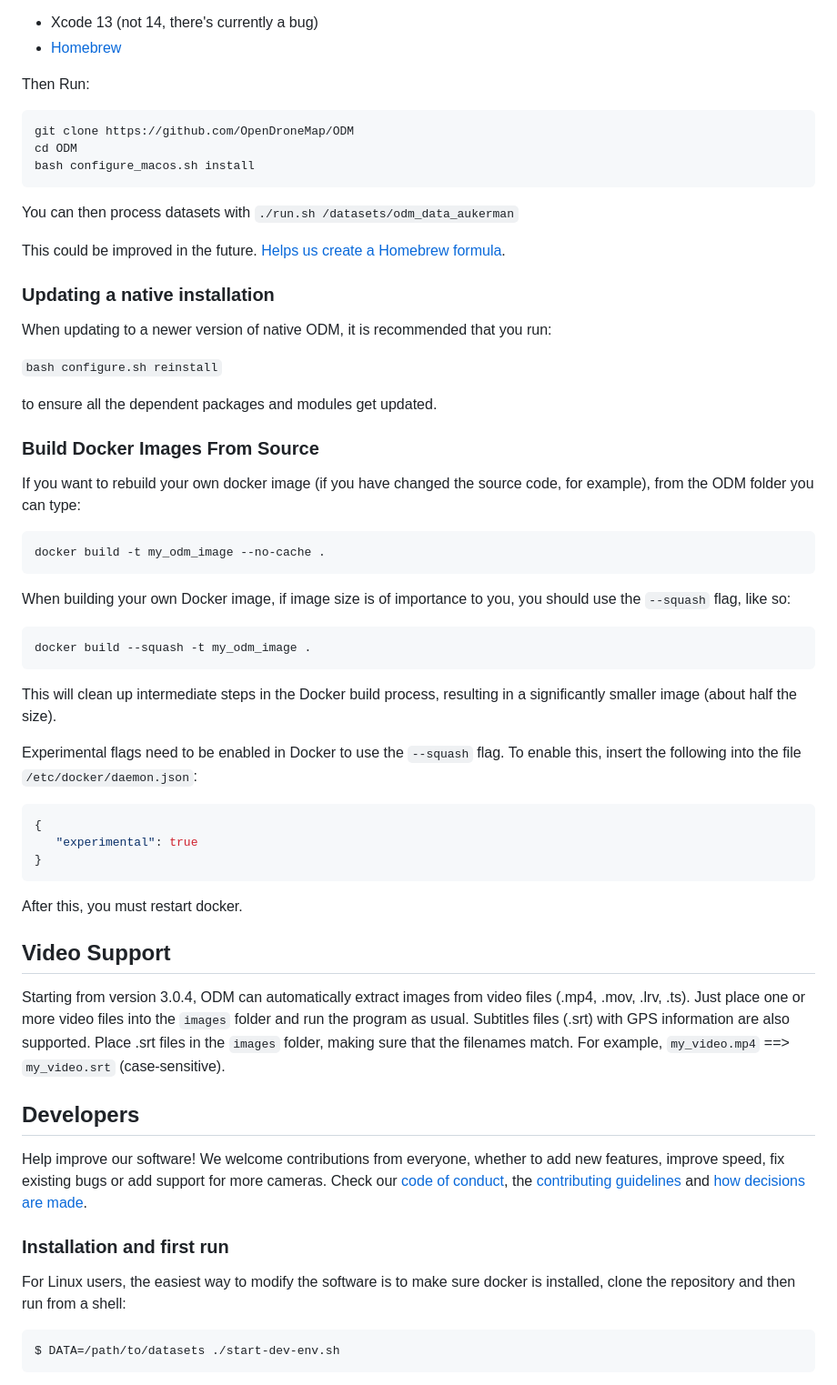
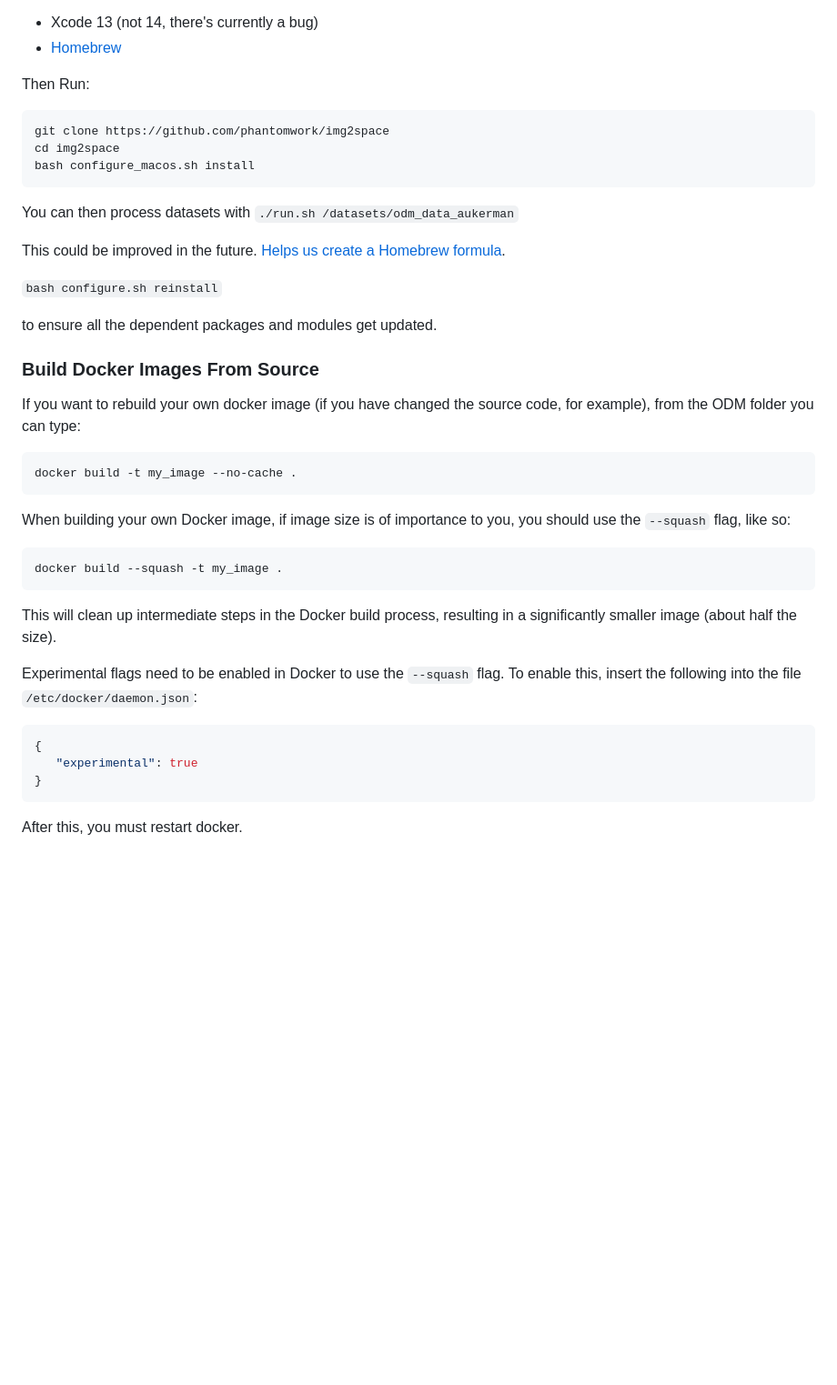
Before and after one commit to phantomwork/img2space, a Markdown page: README.md, the part around one of its changes. Shown at 91% size. Rendered like a GitHub page; blank space fills up the shorter version.

````diff
--- a/README.md
+++ b/README.md
@@ -147,18 +120,14 @@ First install:
 Then Run:
 
 ```bash
-git clone https://github.com/OpenDroneMap/ODM
-cd ODM
+git clone https://github.com/phantomwork/img2space
+cd img2space
 bash configure_macos.sh install
 ```
 
 You can then process datasets with `./run.sh /datasets/odm_data_aukerman`
 
 This could be improved in the future. [Helps us create a Homebrew formula](https://github.com/OpenDroneMap/ODM/issues/1531).
-
-### Updating a native installation
-
-When updating to a newer version of native ODM, it is recommended that you run:
 
 `bash configure.sh reinstall`
 
@@ -169,12 +138,12 @@ to ensure all the dependent packages and modules get updated.
 If you want to rebuild your own docker image (if you have changed the source code, for example), from the ODM folder you can type:
 
 ```bash
-docker build -t my_odm_image --no-cache .
+docker build -t my_image --no-cache .
 ```
 When building your own Docker image, if image size is of importance to you, you should use the ```--squash``` flag, like so:
 
 ```bash
-docker build --squash -t my_odm_image .
+docker build --squash -t my_image .
 ```
 
 This will clean up intermediate steps in the Docker build process, resulting in a significantly smaller image (about half the size).
@@ -188,20 +157,3 @@
 ```
 
 After this, you must restart docker.
-
-## Video Support
-
-Starting from version 3.0.4, ODM can automatically extract images from video files (.mp4, .mov, .lrv, .ts). Just place one or more video files into the `images` folder and run the program as usual. Subtitles files (.srt) with GPS information are also supported. Place .srt files in the `images` folder, making sure that the filenames match. For example, `my_video.mp4` ==> `my_video.srt` (case-sensitive).
-
-## Developers
-
-Help improve our software! We welcome contributions from everyone, whether to add new features, improve speed, fix existing bugs or add support for more cameras. Check our [code of conduct](https://github.com/OpenDroneMap/documents/blob/master/CONDUCT.md), the [contributing guidelines](https://github.com/OpenDroneMap/documents/blob/master/CONTRIBUTING.md) and [how decisions are made](https://github.com/OpenDroneMap/documents/blob/master/GOVERNANCE.md#how-decisions-are-made).
-
-
-### Installation and first run
-For Linux users, the easiest way to modify the software is to make sure docker is installed, clone the repository and then run from a shell:
-
-```bash
-$ DATA=/path/to/datasets ./start-dev-env.sh
-```
-
````
Also changed, not shown: other parts of README.md (+7 -92 lines).
